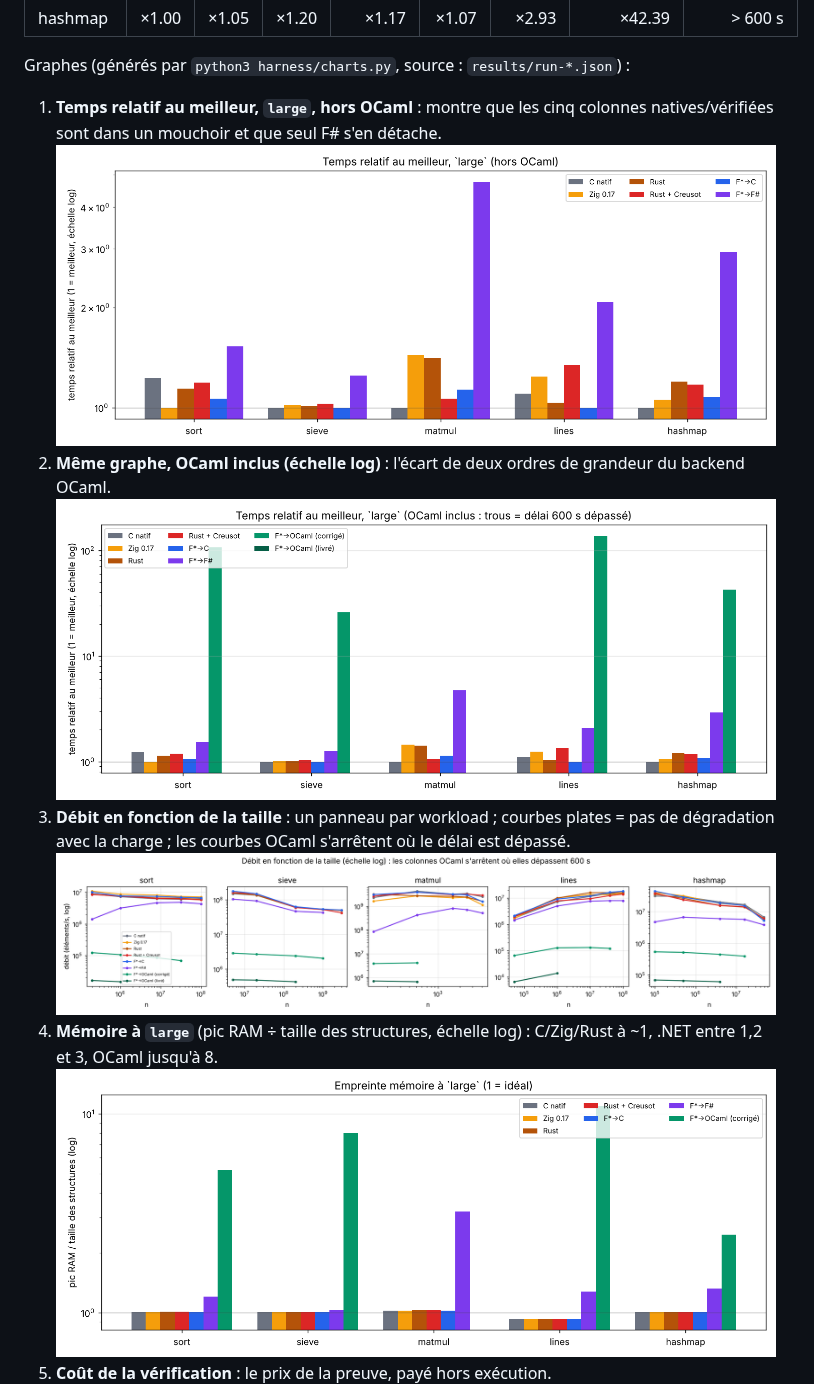
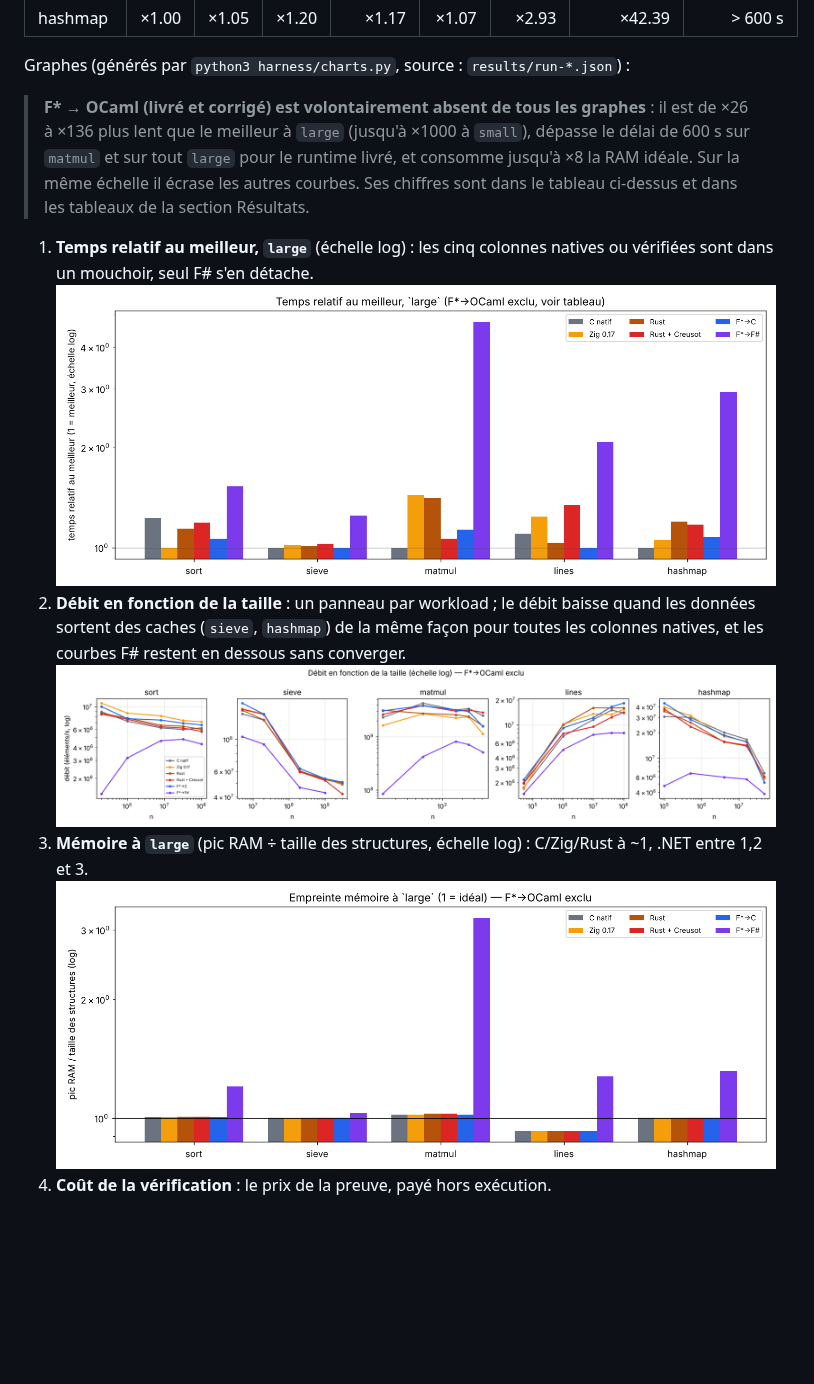
Before and after one commit to rltbg/benchmark-verif, a Markdown page: README.md, the part around the change. Drawn GitHub-style; pictures changed too: results/charts/debit-vs-taille.png, results/charts/memoire-large.png, results/charts/relatif-large-avec-ocaml.png (deleted); blank space fills up the shorter version.

Commit message:
Graphes : retire F*->OCaml (écrase les échelles) et le précise dans le README
Co-Authored-By: Claude Sonnet 5.5 <noreply@anthropic.com>
Claude-Session: https://claude.ai/code/session_019ayLiJJFqFJTGFj7Ppz9FC

```diff
--- a/README.md
+++ b/README.md
@@ -229,15 +229,17 @@ Temps relatif au meilleur de la ligne, taille `large` (1,00 = meilleur ; « > 60
 
 Graphes (générés par `python3 harness/charts.py`, source : `results/run-*.json`) :
 
-1. **Temps relatif au meilleur, `large`, hors OCaml** : montre que les cinq colonnes natives/vérifiées sont dans un mouchoir et que seul F# s'en détache.
+> **F\* → OCaml (livré et corrigé) est volontairement absent de tous les graphes** : il est de ×26 à ×136 plus lent que le meilleur à `large`
+> (jusqu'à ×1000 à `small`), dépasse le délai de 600 s sur `matmul` et sur tout `large` pour le runtime livré, et consomme jusqu'à ×8 la RAM idéale.
+> Sur la même échelle il écrase les autres courbes. Ses chiffres sont dans le tableau ci-dessus et dans les tableaux de la section Résultats.
+
+1. **Temps relatif au meilleur, `large`** (échelle log) : les cinq colonnes natives ou vérifiées sont dans un mouchoir, seul F# s'en détache.
    ![relatif](results/charts/relatif-large.png)
-2. **Même graphe, OCaml inclus (échelle log)** : l'écart de deux ordres de grandeur du backend OCaml.
-   ![relatif OCaml](results/charts/relatif-large-avec-ocaml.png)
-3. **Débit en fonction de la taille** : un panneau par workload ; courbes plates = pas de dégradation avec la charge ; les courbes OCaml s'arrêtent où le délai est dépassé.
+2. **Débit en fonction de la taille** : un panneau par workload ; le débit baisse quand les données sortent des caches (`sieve`, `hashmap`) de la même façon pour toutes les colonnes natives, et les courbes F# restent en dessous sans converger.
    ![débit](results/charts/debit-vs-taille.png)
-4. **Mémoire à `large`** (pic RAM ÷ taille des structures, échelle log) : C/Zig/Rust à ~1, .NET entre 1,2 et 3, OCaml jusqu'à 8.
+3. **Mémoire à `large`** (pic RAM ÷ taille des structures, échelle log) : C/Zig/Rust à ~1, .NET entre 1,2 et 3.
    ![mémoire](results/charts/memoire-large.png)
-5. **Coût de la vérification** : le prix de la preuve, payé hors exécution.
+4. **Coût de la vérification** : le prix de la preuve, payé hors exécution.
    ![preuve](results/charts/cout-preuve.png)
 
 ### Ce que disent ces chiffres (et ce qu'ils ne disent pas)
```
Also changed, not shown: 1 other file.
